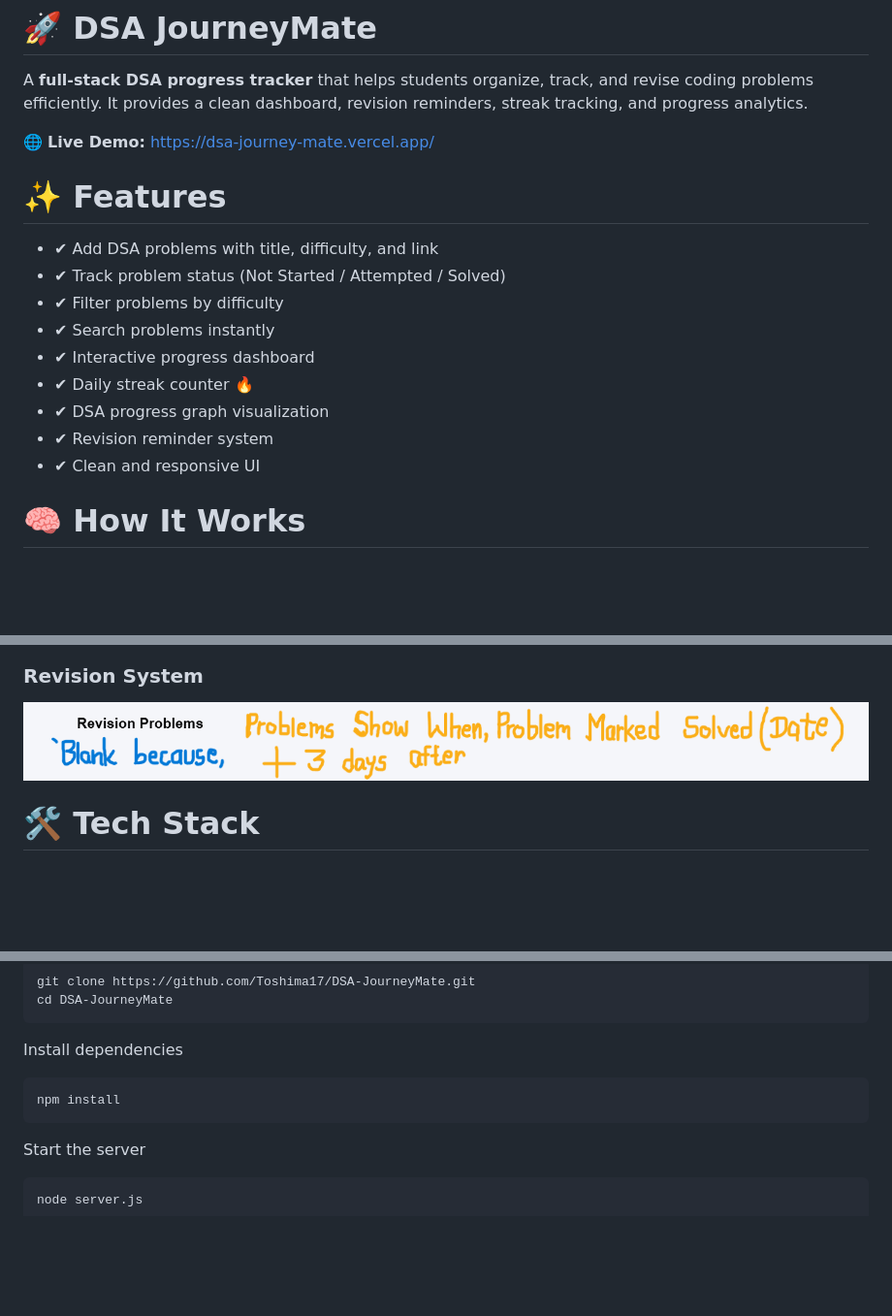
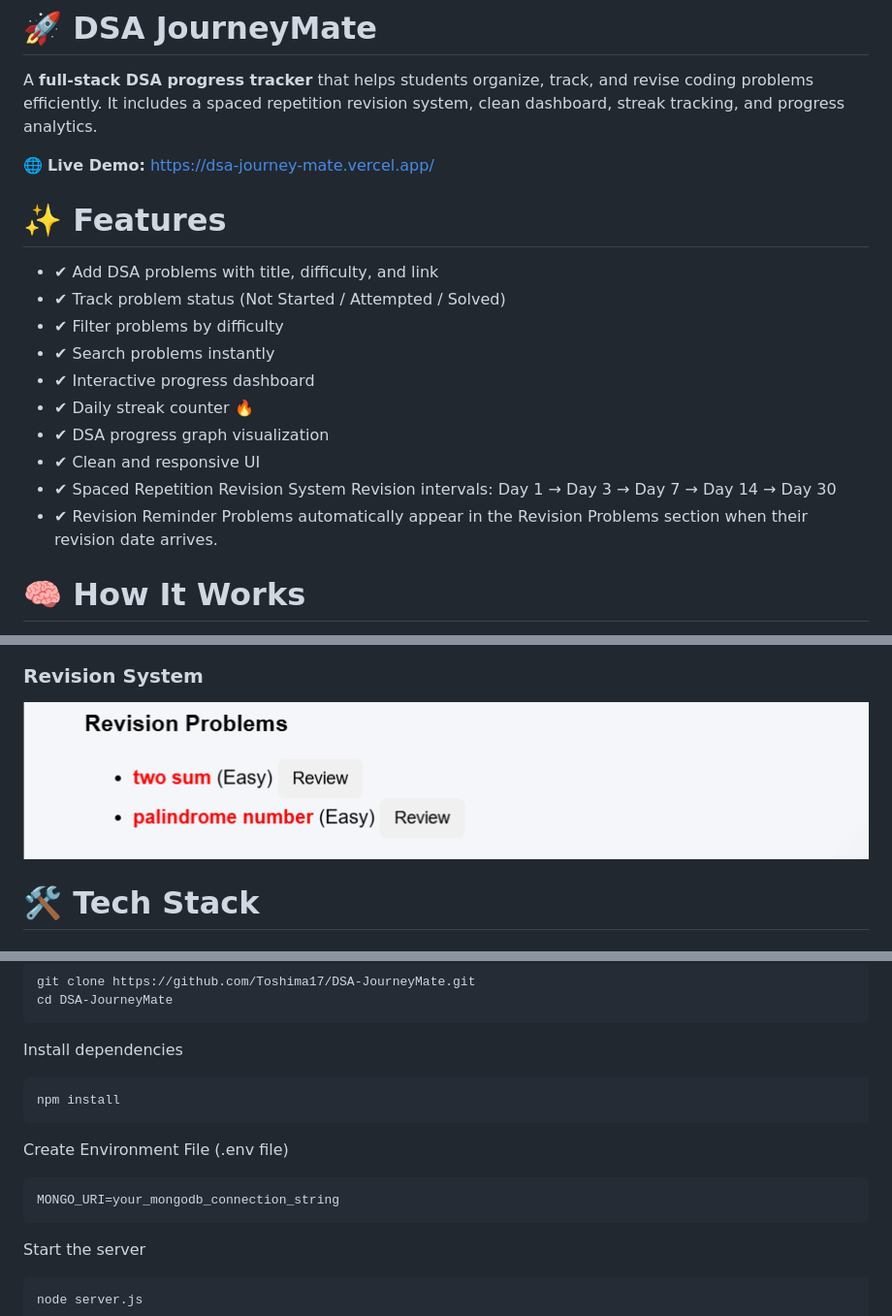
Before and after one commit to Toshima17/DSA-JourneyMate, a Markdown page: README.md, 3 parts joined by grey strips. Shown: that part at 97% size. Drawn GitHub-style; pictures changed too: screenshots/revision.png; blank space fills up the shorter version.

````diff
--- a/README.md
+++ b/README.md
@@ -1,7 +1,7 @@
 # 🚀 DSA JourneyMate
 
 A **full-stack DSA progress tracker** that helps students organize, track, and revise coding problems efficiently.
-It provides a clean dashboard, revision reminders, streak tracking, and progress analytics.
+It includes a spaced repetition revision system, clean dashboard, streak tracking, and progress analytics.
 
 🌐 **Live Demo:**
 https://dsa-journey-mate.vercel.app/
@@ -16,8 +16,12 @@ https://dsa-journey-mate.vercel.app/
 - ✔ Interactive progress dashboard
 - ✔ Daily streak counter 🔥
 - ✔ DSA progress graph visualization
-- ✔ Revision reminder system
 - ✔ Clean and responsive UI
+- ✔ Spaced Repetition Revision System
+    Revision intervals:
+    Day 1 → Day 3 → Day 7 → Day 14 → Day 30
+- ✔ Revision Reminder
+    Problems automatically appear in the Revision Problems section when their revision date arrives.
 
 
 # 🧠 How It Works
@@ -79,6 +83,12 @@ Install dependencies
 npm install
 ```
 
+Create Environment File (.env file)
+
+```bash
+MONGO_URI=your_mongodb_connection_string
+```
+
 Start the server
 
 ```bash
````
